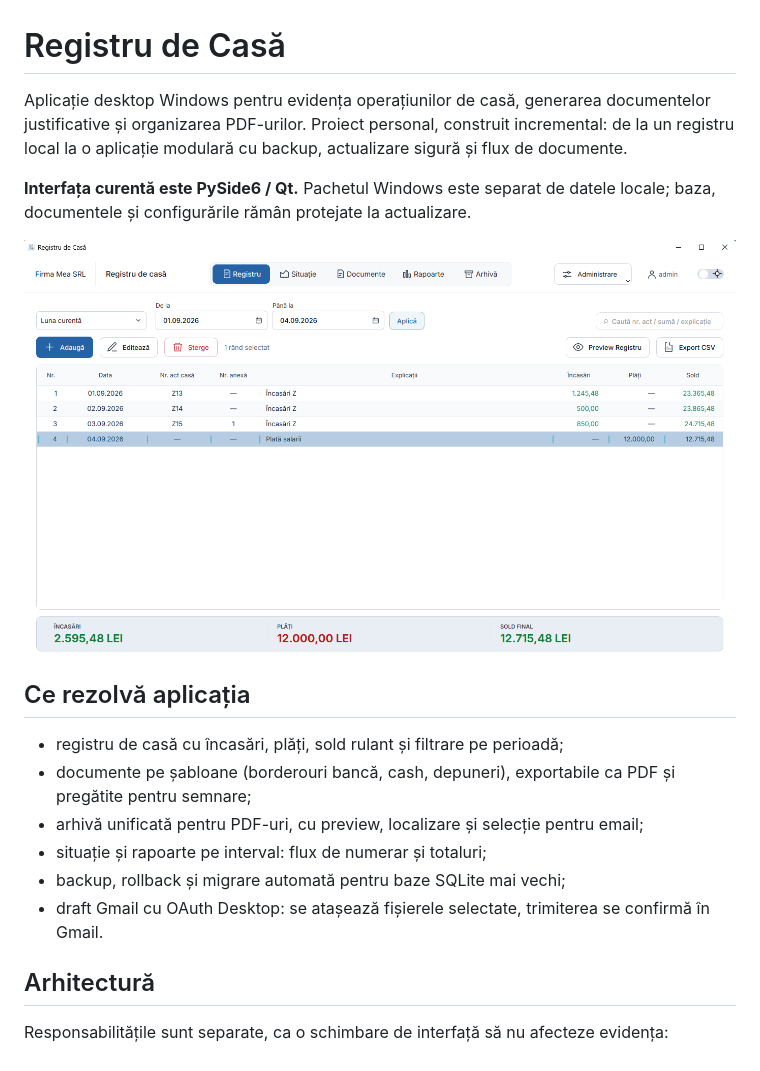
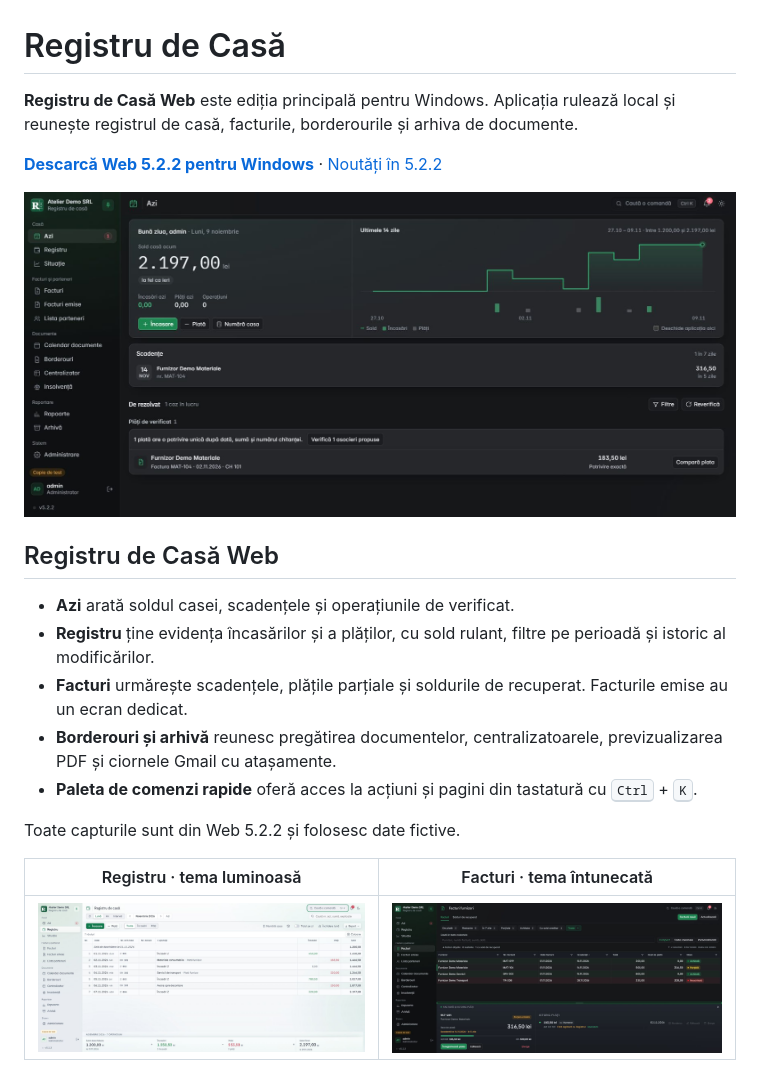
Before and after one commit to cosminalex61/registru-casa, a Markdown page: README.md, the part around one of its changes. GitHub-like rendering; pictures changed too: web-azi.jpg (added), web-facturi.jpg (added), web-registru-light.jpg (added).

Commit message:
Actualizează README pentru Registru de Casă Web 5.2.2

```diff
--- a/README.md
+++ b/README.md
@@ -1,23 +1,24 @@
 # Registru de Casă
 
-Aplicație desktop Windows pentru evidența operațiunilor de casă, generarea documentelor justificative și organizarea PDF-urilor. Proiect personal, construit incremental: de la un registru local la o aplicație modulară cu backup, actualizare sigură și flux de documente.
+**Registru de Casă Web** este ediția principală pentru Windows. Aplicația rulează local și reunește registrul de casă, facturile, borderourile și arhiva de documente.
 
-**Interfața curentă este PySide6 / Qt.** Pachetul Windows este separat de datele locale; baza, documentele și configurările rămân protejate la actualizare.
+[**Descarcă Web 5.2.2 pentru Windows**](https://github.com/cosminalex61/registru-casa/releases/download/v5.2.2/RegistruCasa.zip) · [Noutăți în 5.2.2](https://github.com/cosminalex61/registru-casa/releases/tag/v5.2.2)
 
 <p align="center">
-  <img src="main.png" alt="Registru de Casă — interfața principală" width="920" />
+  <img src="web-azi.jpg" alt="Registru de Casă Web în tema întunecată, cu soldul casei, graficul ultimelor 14 zile, scadențe și plăți de verificat" width="1100">
 </p>
 
-## Ce rezolvă aplicația
+## Registru de Casă Web
 
-- registru de casă cu încasări, plăți, sold rulant și filtrare pe perioadă;
-- documente pe șabloane (borderouri bancă, cash, depuneri), exportabile ca PDF și pregătite pentru semnare;
-- arhivă unificată pentru PDF-uri, cu preview, localizare și selecție pentru email;
-- situație și rapoarte pe interval: flux de numerar și totaluri;
-- backup, rollback și migrare automată pentru baze SQLite mai vechi;
-- draft Gmail cu OAuth Desktop: se atașează fișierele selectate, trimiterea se confirmă în Gmail.
+- **Azi** arată soldul casei, scadențele și operațiunile de verificat.
+- **Registru** ține evidența încasărilor și a plăților, cu sold rulant, filtre pe perioadă și istoric al modificărilor.
+- **Facturi** urmărește scadențele, plățile parțiale și soldurile de recuperat. Facturile emise au un ecran dedicat.
+- **Borderouri și arhivă** reunesc pregătirea documentelor, centralizatoarele, previzualizarea PDF și ciornele Gmail cu atașamente.
+- **Paleta de comenzi rapide** oferă acces la acțiuni și pagini din tastatură cu <kbd>Ctrl</kbd> + <kbd>K</kbd>.
 
-## Arhitectură
+Toate capturile sunt din Web 5.2.2 și folosesc date fictive.
 
-Responsabilitățile sunt separate, ca o schimbare de interfață să nu afecteze evidența:
+| Registru · tema luminoasă | Facturi · tema întunecată |
+| --- | --- |
+| [![Registrul lunar în tema luminoasă](web-registru-light.jpg)](web-registru-light.jpg) | [![Facturi furnizori cu detaliile facturii și istoricul plăților](web-facturi.jpg)](web-facturi.jpg) |
 
```
Also changed, not shown: other parts of README.md (+8 -35 lines), web-comenzi-rapide.jpg (added).
